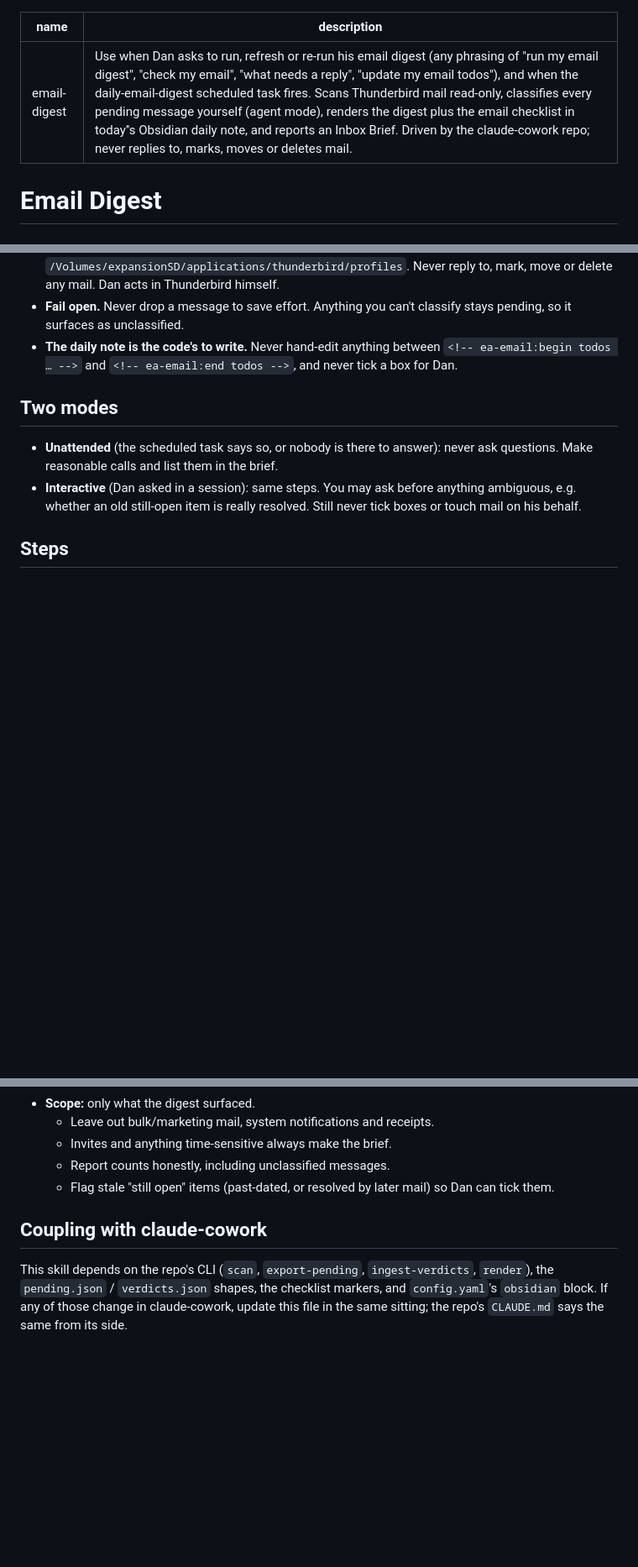
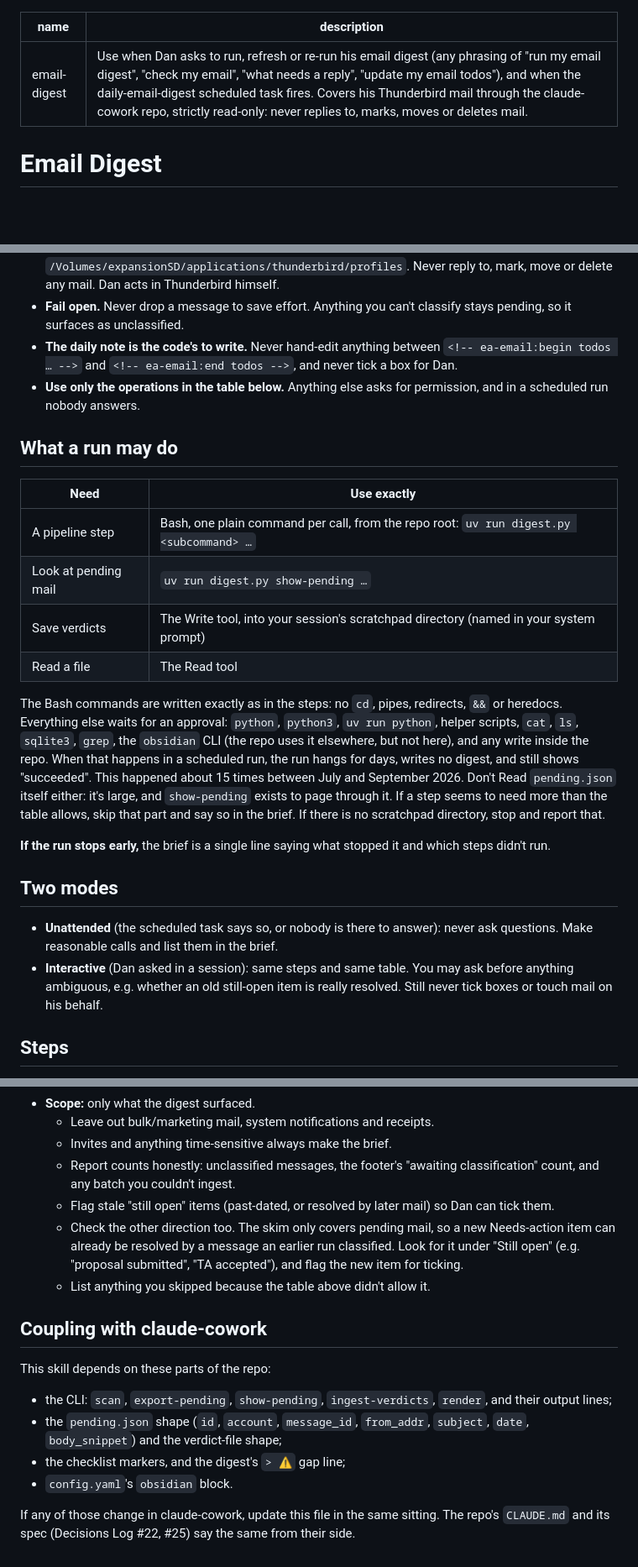
Before and after one commit to chendaniely/skills, a Markdown page: email-digest/SKILL.md, 3 parts joined by grey strips. Shown at 84% size. Drawn GitHub-style; blank space fills up the shorter version.

```diff
--- a/email-digest/SKILL.md
+++ b/email-digest/SKILL.md
@@ -1,6 +1,6 @@
 ---
 name: email-digest
-description: 'Use when Dan asks to run, refresh or re-run his email digest (any phrasing of "run my email digest", "check my email", "what needs a reply", "update my email todos"), and when the daily-email-digest scheduled task fires. Scans Thunderbird mail read-only, classifies every pending message yourself (agent mode), renders the digest plus the email checklist in today''s Obsidian daily note, and reports an Inbox Brief. Driven by the claude-cowork repo; never replies to, marks, moves or deletes mail.'
+description: 'Use when Dan asks to run, refresh or re-run his email digest (any phrasing of "run my email digest", "check my email", "what needs a reply", "update my email todos"), and when the daily-email-digest scheduled task fires. Covers his Thunderbird mail through the claude-cowork repo, strictly read-only: never replies to, marks, moves or deletes mail.'
 ---
 
 # Email Digest
@@ -22,14 +22,39 @@ Hard rules, never negotiable:
 - **The daily note is the code's to write.** Never hand-edit anything between
   `<!-- ea-email:begin todos … -->` and `<!-- ea-email:end todos -->`, and
   never tick a box for Dan.
+- **Use only the operations in the table below.** Anything else asks for
+  permission, and in a scheduled run nobody answers.
+
+## What a run may do
+
+| Need | Use exactly |
+|---|---|
+| A pipeline step | Bash, one plain command per call, from the repo root: `uv run digest.py <subcommand> …` |
+| Look at pending mail | `uv run digest.py show-pending …` |
+| Save verdicts | The Write tool, into your session's scratchpad directory (named in your system prompt) |
+| Read a file | The Read tool |
+
+The Bash commands are written exactly as in the steps: no `cd`, pipes,
+redirects, `&&` or heredocs. Everything else waits for an approval:
+`python`, `python3`, `uv run python`, helper scripts, `cat`, `ls`, `sqlite3`,
+`grep`, the `obsidian` CLI (the repo uses it elsewhere, but not here), and
+any write inside the repo. When that happens in a scheduled run, the run
+hangs for days, writes no digest, and still shows "succeeded". This happened
+about 15 times between July and September 2026. Don't Read `pending.json`
+itself either: it's large, and `show-pending` exists to page through it.
+If a step seems to need more than the table allows, skip that part and say
+so in the brief. If there is no scratchpad directory, stop and report that.
+
+**If the run stops early,** the brief is a single line saying what stopped
+it and which steps didn't run.
 
 ## Two modes
 
 - **Unattended** (the scheduled task says so, or nobody is there to answer):
   never ask questions. Make reasonable calls and list them in the brief.
-- **Interactive** (Dan asked in a session): same steps. You may ask before
-  anything ambiguous, e.g. whether an old still-open item is really resolved.
-  Still never tick boxes or touch mail on his behalf.
+- **Interactive** (Dan asked in a session): same steps and same table. You may
+  ask before anything ambiguous, e.g. whether an old still-open item is
+  really resolved. Still never tick boxes or touch mail on his behalf.
 
 ## Steps
 
@@ -113,14 +168,26 @@ Hard rules, never negotiable:
 - **Scope:** only what the digest surfaced.
   - Leave out bulk/marketing mail, system notifications and receipts.
   - Invites and anything time-sensitive always make the brief.
-  - Report counts honestly, including unclassified messages.
+  - Report counts honestly: unclassified messages, the footer's "awaiting
+    classification" count, and any batch you couldn't ingest.
   - Flag stale "still open" items (past-dated, or resolved by later mail) so
     Dan can tick them.
+  - Check the other direction too. The skim only covers pending mail, so a
+    new Needs-action item can already be resolved by a message an earlier run
+    classified. Look for it under "Still open" (e.g. "proposal submitted",
+    "TA accepted"), and flag the new item for ticking.
+  - List anything you skipped because the table above didn't allow it.
 
 ## Coupling with claude-cowork
 
-This skill depends on the repo's CLI (`scan`, `export-pending`,
-`ingest-verdicts`, `render`), the `pending.json` / `verdicts.json` shapes,
-the checklist markers, and `config.yaml`'s `obsidian` block. If any of those
-change in claude-cowork, update this file in the same sitting; the repo's
-`CLAUDE.md` says the same from its side.
+This skill depends on these parts of the repo:
+- the CLI: `scan`, `export-pending`, `show-pending`, `ingest-verdicts`,
+  `render`, and their output lines;
+- the `pending.json` shape (`id`, `account`, `message_id`, `from_addr`,
+  `subject`, `date`, `body_snippet`) and the verdict-file shape;
+- the checklist markers, and the digest's `> ⚠` gap line;
+- `config.yaml`'s `obsidian` block.
+
+If any of those change in claude-cowork, update this file in the same
+sitting. The repo's `CLAUDE.md` and its spec (Decisions Log #22, #25) say the
+same from their side.
```
Also changed, not shown: other parts of email-digest/SKILL.md (+65 -35 lines).
